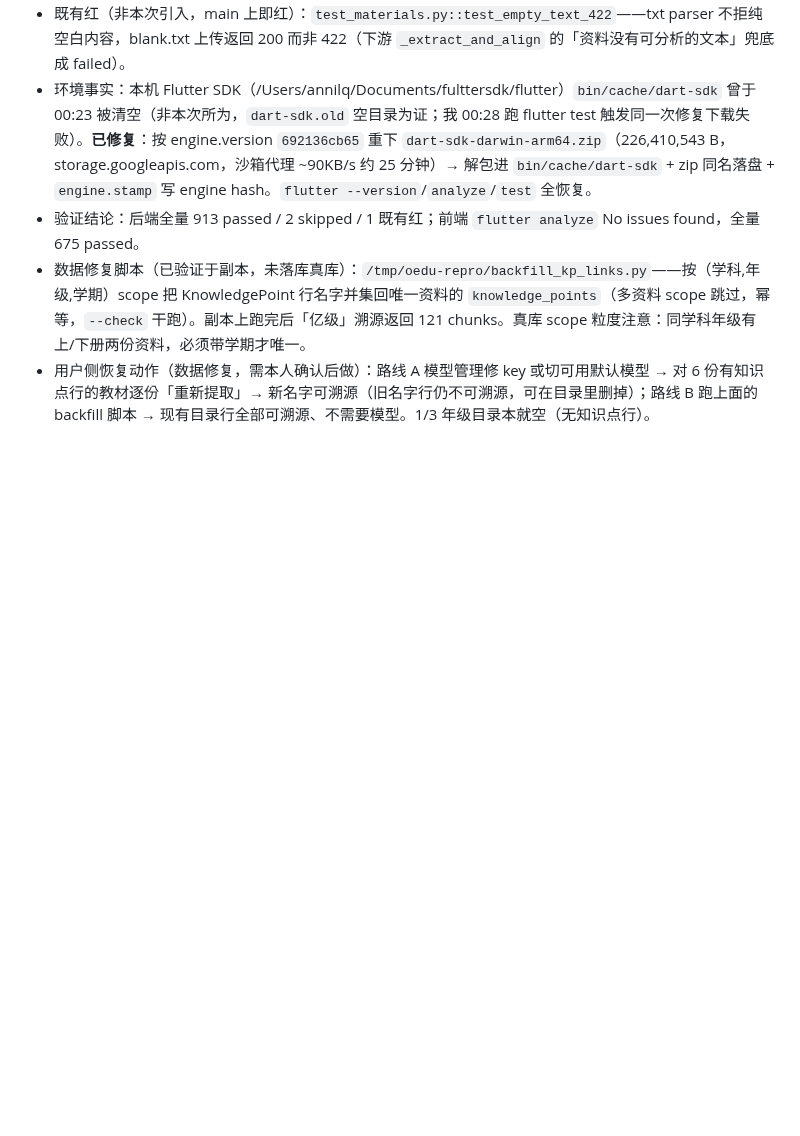
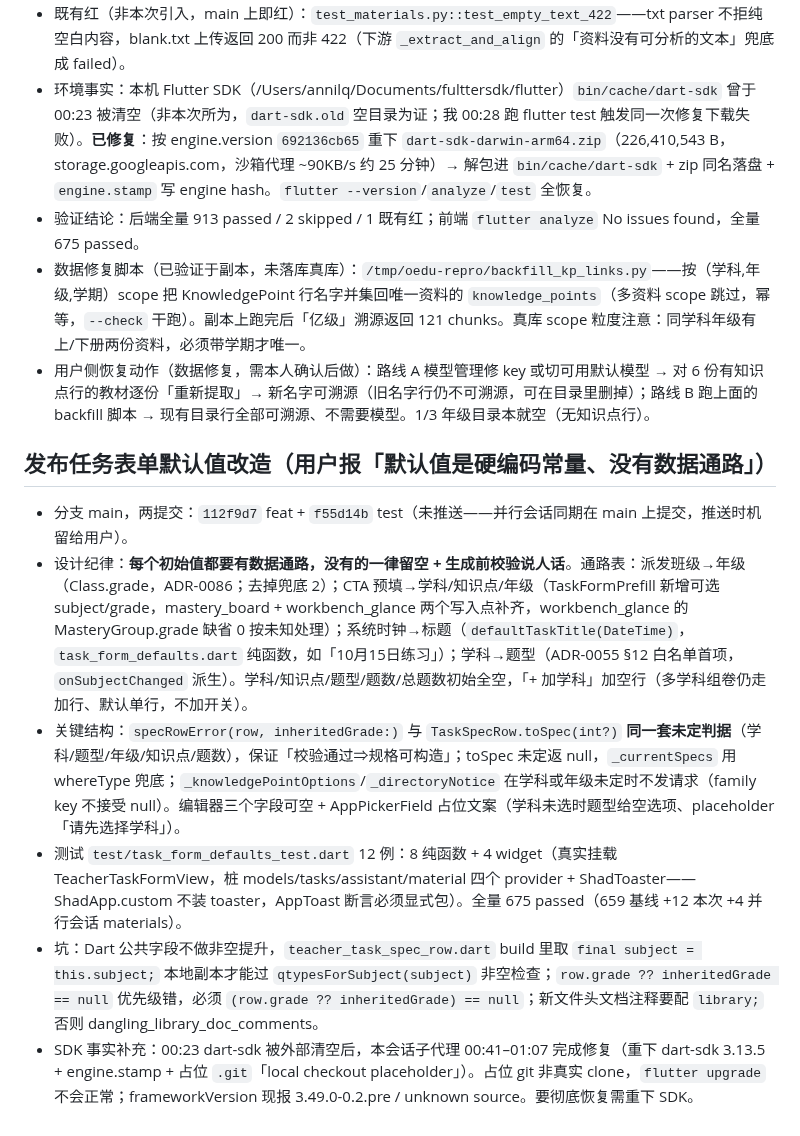
Before and after one commit to annilq/openedu, a Markdown page: .workbuddy/memory/2026-10-15.md, the part around the change. GitHub-like rendering; blank space fills up the shorter version.

Commit message:
chore(memory): 记发布任务表单默认值改造（数据通路纪律 + SDK 修复事实）

```diff
--- a/.workbuddy/memory/2026-10-15.md
+++ b/.workbuddy/memory/2026-10-15.md
@@ -43,3 +43,11 @@
 - 验证结论：后端全量 913 passed / 2 skipped / 1 既有红；前端 `flutter analyze` No issues found，全量 675 passed。
 - 数据修复脚本（已验证于副本，未落库真库）：`/tmp/oedu-repro/backfill_kp_links.py`——按（学科,年级,学期）scope 把 KnowledgePoint 行名字并集回唯一资料的 `knowledge_points`（多资料 scope 跳过，幂等，`--check` 干跑）。副本上跑完后「亿级」溯源返回 121 chunks。真库 scope 粒度注意：同学科年级有上/下册两份资料，必须带学期才唯一。
 - 用户侧恢复动作（数据修复，需本人确认后做）：路线 A 模型管理修 key 或切可用默认模型 → 对 6 份有知识点行的教材逐份「重新提取」→ 新名字可溯源（旧名字行仍不可溯源，可在目录里删掉）；路线 B 跑上面的 backfill 脚本 → 现有目录行全部可溯源、不需要模型。1/3 年级目录本就空（无知识点行）。
+
+## 发布任务表单默认值改造（用户报「默认值是硬编码常量、没有数据通路」）
+- 分支 main，两提交：`112f9d7` feat + `f55d14b` test（未推送——并行会话同期在 main 上提交，推送时机留给用户）。
+- 设计纪律：**每个初始值都要有数据通路，没有的一律留空 + 生成前校验说人话**。通路表：派发班级→年级（Class.grade，ADR-0086；去掉兜底 2）；CTA 预填→学科/知识点/年级（TaskFormPrefill 新增可选 subject/grade，mastery_board + workbench_glance 两个写入点补齐，workbench_glance 的 MasteryGroup.grade 缺省 0 按未知处理）；系统时钟→标题（`defaultTaskTitle(DateTime)`，`task_form_defaults.dart` 纯函数，如「10月15日练习」）；学科→题型（ADR-0055 §12 白名单首项，`onSubjectChanged` 派生）。学科/知识点/题型/题数/总题数初始全空，「+ 加学科」加空行（多学科组卷仍走加行、默认单行，不加开关）。
+- 关键结构：`specRowError(row, inheritedGrade:)` 与 `TaskSpecRow.toSpec(int?)` **同一套未定判据**（学科/题型/年级/知识点/题数），保证「校验通过⇒规格可构造」；toSpec 未定返 null，`_currentSpecs` 用 whereType 兜底；`_knowledgePointOptions`/`_directoryNotice` 在学科或年级未定时不发请求（family key 不接受 null）。编辑器三个字段可空 + AppPickerField 占位文案（学科未选时题型给空选项、placeholder「请先选择学科」）。
+- 测试 `test/task_form_defaults_test.dart` 12 例：8 纯函数 + 4 widget（真实挂载 TeacherTaskFormView，桩 models/tasks/assistant/material 四个 provider + ShadToaster——ShadApp.custom 不装 toaster，AppToast 断言必须显式包）。全量 675 passed（659 基线 +12 本次 +4 并行会话 materials）。
+- 坑：Dart 公共字段不做非空提升，`teacher_task_spec_row.dart` build 里取 `final subject = this.subject;` 本地副本才能过 `qtypesForSubject(subject)` 非空检查；`row.grade ?? inheritedGrade == null` 优先级错，必须 `(row.grade ?? inheritedGrade) == null`；新文件头文档注释要配 `library;` 否则 dangling_library_doc_comments。
+- SDK 事实补充：00:23 dart-sdk 被外部清空后，本会话子代理 00:41–01:07 完成修复（重下 dart-sdk 3.13.5 + engine.stamp + 占位 `.git`「local checkout placeholder」）。占位 git 非真实 clone，`flutter upgrade` 不会正常；frameworkVersion 现报 3.49.0-0.2.pre / unknown source。要彻底恢复需重下 SDK。
```
